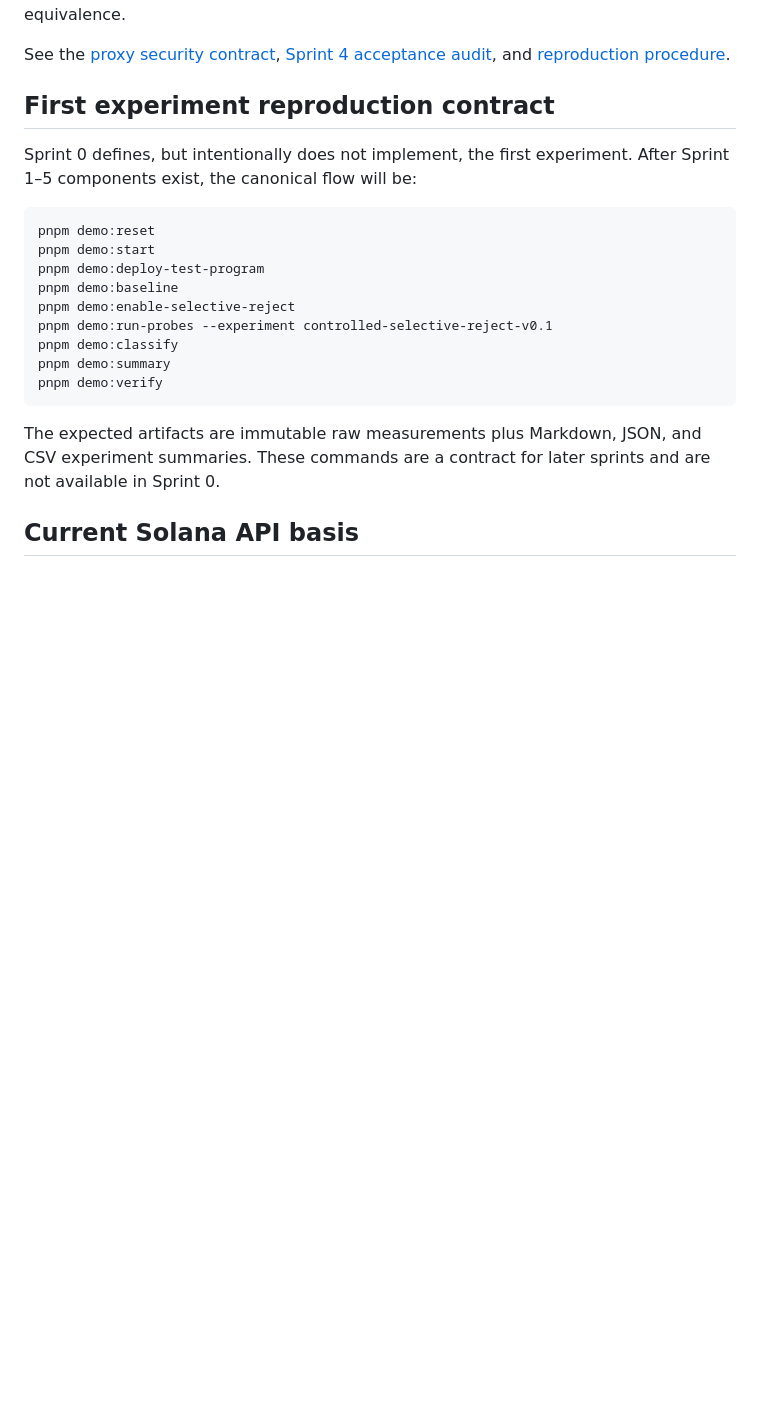
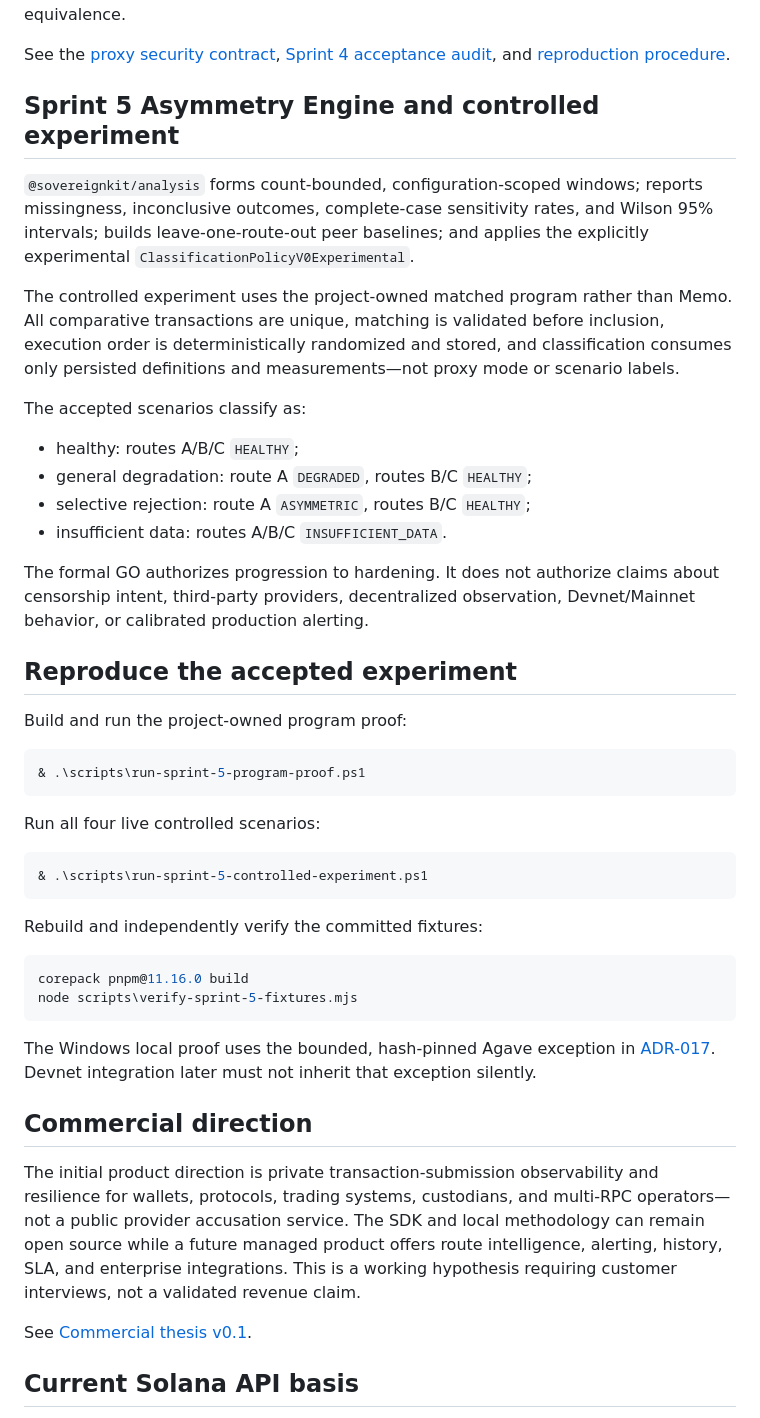
Before and after one commit to caiomodesti/SovereignKit, a Markdown page: README.md, the part around one of its changes. GitHub-like rendering; blank space fills up the shorter version.

Commit message:
docs: publish Sprint 5 project status

````diff
--- a/README.md
+++ b/README.md
@@ -106,23 +122,49 @@ The live Agave proof demonstrates a matched control passing through the proxy, s
 
 See the [proxy security contract](docs/controlled-hostile-proxy.md), [Sprint 4 acceptance audit](docs/sprint-4-acceptance.md), and [reproduction procedure](docs/sprint-4-reproduction.md).
 
-## First experiment reproduction contract
+## Sprint 5 Asymmetry Engine and controlled experiment
 
-Sprint 0 defines, but intentionally does not implement, the first experiment. After Sprint 1–5 components exist, the canonical flow will be:
+`@sovereignkit/analysis` forms count-bounded, configuration-scoped windows; reports missingness, inconclusive outcomes, complete-case sensitivity rates, and Wilson 95% intervals; builds leave-one-route-out peer baselines; and applies the explicitly experimental `ClassificationPolicyV0Experimental`.
 
-```text
-pnpm demo:reset
-pnpm demo:start
-pnpm demo:deploy-test-program
-pnpm demo:baseline
-pnpm demo:enable-selective-reject
-pnpm demo:run-probes --experiment controlled-selective-reject-v0.1
-pnpm demo:classify
-pnpm demo:summary
-pnpm demo:verify
+The controlled experiment uses the project-owned matched program rather than Memo. All comparative transactions are unique, matching is validated before inclusion, execution order is deterministically randomized and stored, and classification consumes only persisted definitions and measurements—not proxy mode or scenario labels.
+
+The accepted scenarios classify as:
+
+- healthy: routes A/B/C `HEALTHY`;
+- general degradation: route A `DEGRADED`, routes B/C `HEALTHY`;
+- selective rejection: route A `ASYMMETRIC`, routes B/C `HEALTHY`;
+- insufficient data: routes A/B/C `INSUFFICIENT_DATA`.
+
+The formal GO authorizes progression to hardening. It does not authorize claims about censorship intent, third-party providers, decentralized observation, Devnet/Mainnet behavior, or calibrated production alerting.
+
+## Reproduce the accepted experiment
+
+Build and run the project-owned program proof:
+
+```powershell
+& .\scripts\run-sprint-5-program-proof.ps1
 ```
 
-The expected artifacts are immutable raw measurements plus Markdown, JSON, and CSV experiment summaries. These commands are a contract for later sprints and are not available in Sprint 0.
+Run all four live controlled scenarios:
+
+```powershell
+& .\scripts\run-sprint-5-controlled-experiment.ps1
+```
+
+Rebuild and independently verify the committed fixtures:
+
+```powershell
+corepack pnpm@11.16.0 build
+node scripts\verify-sprint-5-fixtures.mjs
+```
+
+The Windows local proof uses the bounded, hash-pinned Agave exception in [ADR-017](docs/adr/ADR-017-windows-test-validator-snapshot-disable.md). Devnet integration later must not inherit that exception silently.
+
+## Commercial direction
+
+The initial product direction is private transaction-submission observability and resilience for wallets, protocols, trading systems, custodians, and multi-RPC operators—not a public provider accusation service. The SDK and local methodology can remain open source while a future managed product offers route intelligence, alerting, history, SLA, and enterprise integrations. This is a working hypothesis requiring customer interviews, not a validated revenue claim.
+
+See [Commercial thesis v0.1](docs/commercial-thesis-v0.1.md).
 
 ## Current Solana API basis
 
````
Also changed, not shown: other parts of README.md (+17 -1 lines), docs/commercial-thesis-v0.1.md (added, +98 -0 lines).
